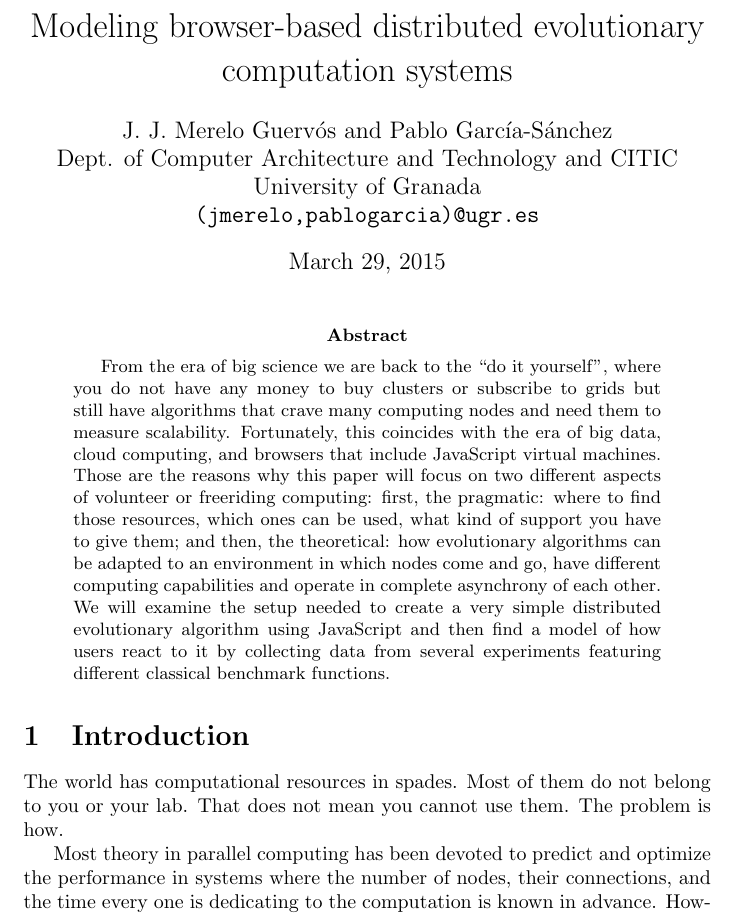
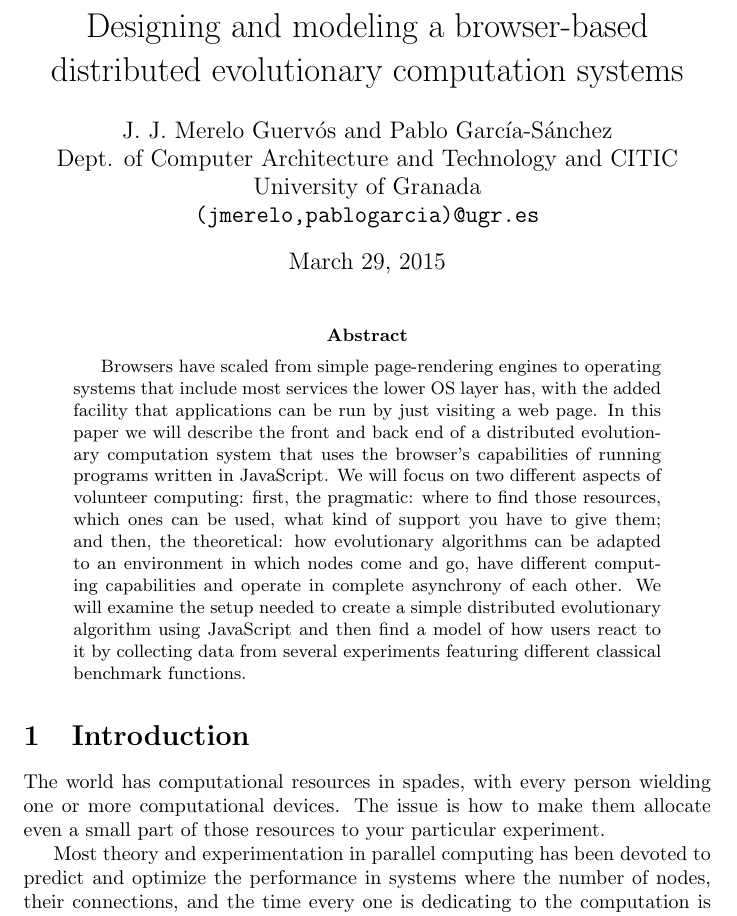
Before and after one commit to JJ/modeling-volunteer-computing, a LaTeX paper (modeling-volunteer-computing-gecco.tex): part of page 1 of 11, cut at the place of the change. Compiled offline with pdfLaTeX; the source files are stored in an older character set and shown here as Unicode.

Commit message:
First version, now reduce

```diff
--- a/modeling-volunteer-computing-gecco.tex
+++ b/modeling-volunteer-computing-gecco.tex
@@ -10,7 +10,7 @@
 
 \begin{document}
 
-\title{Modeling browser-based distributed evolutionary computation systems}
+\title{Designing and modeling a browser-based distributed evolutionary computation systems}
 
 \author{ J. J. Merelo Guervós and Pablo García-Sánchez\\
   Dept. of Computer Architecture and Technology and CITIC\\
@@ -22,19 +22,19 @@
 \maketitle
 
 \begin{abstract}
-From the era of big science we are back to the ``do it yourself'', where
-you do not have any money to buy clusters or subscribe to grids but
-still have algorithms that crave many computing nodes and need them to
-measure scalability. Fortunately, this coincides with the era of big
-data, cloud computing, and browsers that include JavaScript virtual
-machines. Those are the reasons why this paper will focus on two
-different aspects of volunteer or freeriding computing: first, the
+Browsers have scaled from simple page-rendering engines to operating
+systems that include most services the lower OS layer has, with the
+added facility that applications can be run by just visiting a web
+page. In this paper we will describe the front and back end of a
+distributed evolutionary computation system that uses the browser's
+capabilities of running programs written in JavaScript. We will focus on two
+different aspects of volunteer computing: first, the
 pragmatic: where to find those resources, which ones can be used, what
 kind of support you have to give them; and then, the theoretical: how
 evolutionary algorithms can be adapted to an environment in which nodes
 come and go, have different computing capabilities and operate in
 complete asynchrony of each other. We will examine the setup needed to
-create a very simple distributed evolutionary algorithm using
+create a  simple distributed evolutionary algorithm using
 JavaScript and then find a model of how users react to it by
 collecting data from several experiments featuring different classical
 benchmark functions.
@@ -42,11 +42,11 @@ benchmark functions.
 
 \section{Introduction}
 
-The world has computational resources in spades. Most of them do not
-belong to you or your lab. That does not mean you cannot use them. The
-problem is how.
+The world has computational resources in spades, with every person
+wielding one or more computational devices. The issue is how to make
+them allocate even a small part of those resources to your particular
+experiment.
 
-Most theory in parallel computing has been devoted to predict and
+Most theory and experimentation in parallel computing has been devoted to predict and
 optimize the performance in systems where the number of nodes, their
 connections, and the time every one is dedicating to the computation is
-known in advance. However, even if Big Science is not really over and
```
Also changed, not shown: volunteer.bib (+9 -0 lines), modeling-volunteer-computing-gecco.tex (7 more changed lines).
